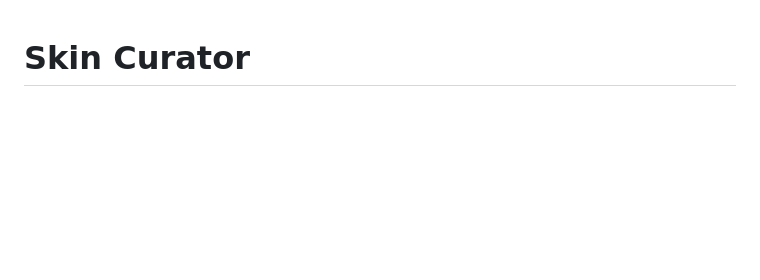
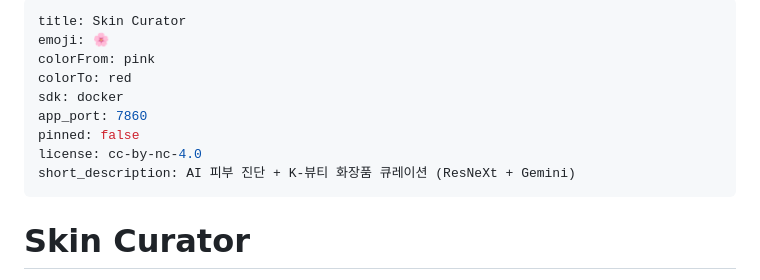
Before and after one commit to 0jjuni/skin-curator, a Markdown page: README.md, the part around the change. Rendered like a GitHub page; blank space fills up the shorter version.

Commit message:
Add Hugging Face Spaces frontmatter to README
The HF Space build was failing with 'Configuration error: Missing
configuration in README'. Add the required YAML frontmatter (title,
emoji, sdk=docker, app_port=7860, license) so HF can boot the Space.

GitHub keeps rendering the README normally — the frontmatter shows up
as a small table at the top of the page.

```diff
--- a/README.md
+++ b/README.md
@@ -1,3 +1,15 @@
+---
+title: Skin Curator
+emoji: 🌸
+colorFrom: pink
+colorTo: red
+sdk: docker
+app_port: 7860
+pinned: false
+license: cc-by-nc-4.0
+short_description: AI 피부 진단 + K-뷰티 화장품 큐레이션 (ResNeXt + Gemini)
+---
+
 # Skin Curator
 
 졸업작품으로 제작한 **AI 피부 분석 + 화장품 추천** 백엔드입니다.
```
